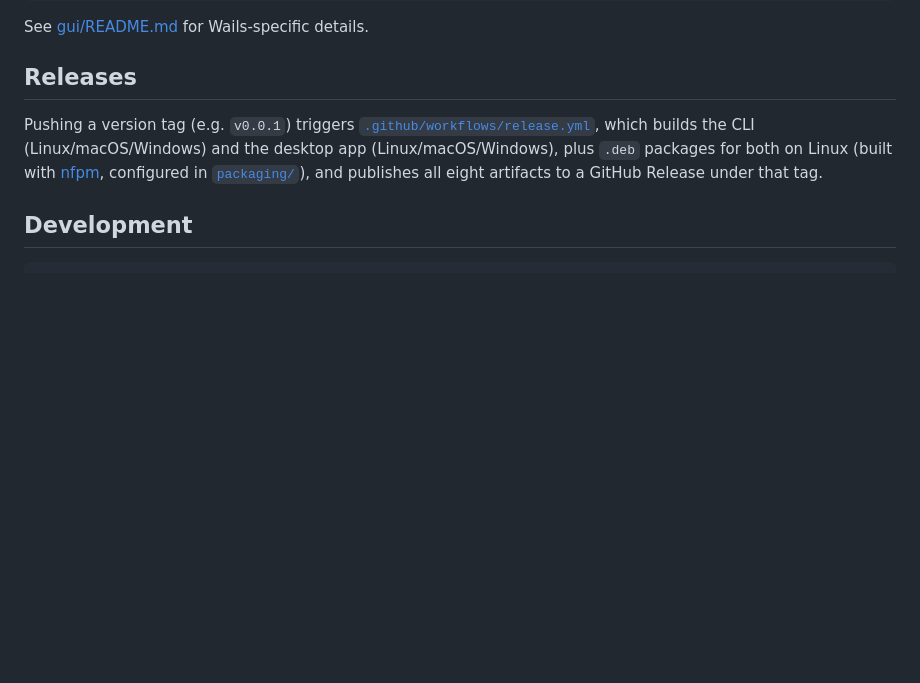
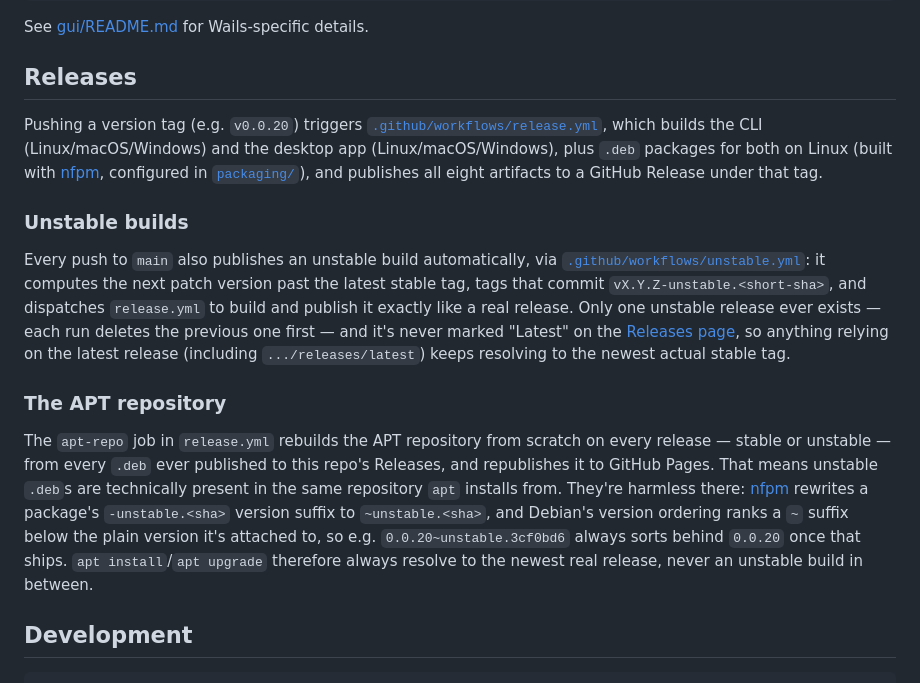
Before and after one commit to geovannyAvelar/pachyderm, a Markdown page: README.md, the part around the change. Rendered like a GitHub page; blank space fills up the shorter version.

Commit message:
Document unstable builds and the APT repo's version ordering
The Releases section only described the stable tag-push flow. Add
subsections covering how unstable.yml auto-publishes an unstable
build per push to main (and replaces the previous one), and how the
APT repo -- which republishes from every .deb ever released, stable
or unstable -- stays safe because nfpm's ~unstable version suffix
always sorts behind the plain release it corresponds to.

Co-Authored-By: Claude Sonnet 5 <noreply@anthropic.com>

```diff
--- a/README.md
+++ b/README.md
@@ -158,7 +158,15 @@ See [gui/README.md](gui/README.md) for Wails-specific details.
 
 ## Releases
 
-Pushing a version tag (e.g. `v0.0.1`) triggers [`.github/workflows/release.yml`](.github/workflows/release.yml), which builds the CLI (Linux/macOS/Windows) and the desktop app (Linux/macOS/Windows), plus `.deb` packages for both on Linux (built with [nfpm](https://nfpm.goreleaser.com/), configured in [`packaging/`](packaging/)), and publishes all eight artifacts to a GitHub Release under that tag.
+Pushing a version tag (e.g. `v0.0.20`) triggers [`.github/workflows/release.yml`](.github/workflows/release.yml), which builds the CLI (Linux/macOS/Windows) and the desktop app (Linux/macOS/Windows), plus `.deb` packages for both on Linux (built with [nfpm](https://nfpm.goreleaser.com/), configured in [`packaging/`](packaging/)), and publishes all eight artifacts to a GitHub Release under that tag.
+
+### Unstable builds
+
+Every push to `main` also publishes an unstable build automatically, via [`.github/workflows/unstable.yml`](.github/workflows/unstable.yml): it computes the next patch version past the latest stable tag, tags that commit `vX.Y.Z-unstable.<short-sha>`, and dispatches `release.yml` to build and publish it exactly like a real release. Only one unstable release ever exists — each run deletes the previous one first — and it's never marked "Latest" on the [Releases page](../../releases), so anything relying on the latest release (including `.../releases/latest`) keeps resolving to the newest actual stable tag.
+
+### The APT repository
+
+The `apt-repo` job in `release.yml` rebuilds the APT repository from scratch on every release — stable or unstable — from every `.deb` ever published to this repo's Releases, and republishes it to GitHub Pages. That means unstable `.deb`s are technically present in the same repository `apt` installs from. They're harmless there: [nfpm](https://nfpm.goreleaser.com/) rewrites a package's `-unstable.<sha>` version suffix to `~unstable.<sha>`, and Debian's version ordering ranks a `~` suffix below the plain version it's attached to, so e.g. `0.0.20~unstable.3cf0bd6` always sorts behind `0.0.20` once that ships. `apt install`/`apt upgrade` therefore always resolve to the newest real release, never an unstable build in between.
 
 ## Development
 
```
